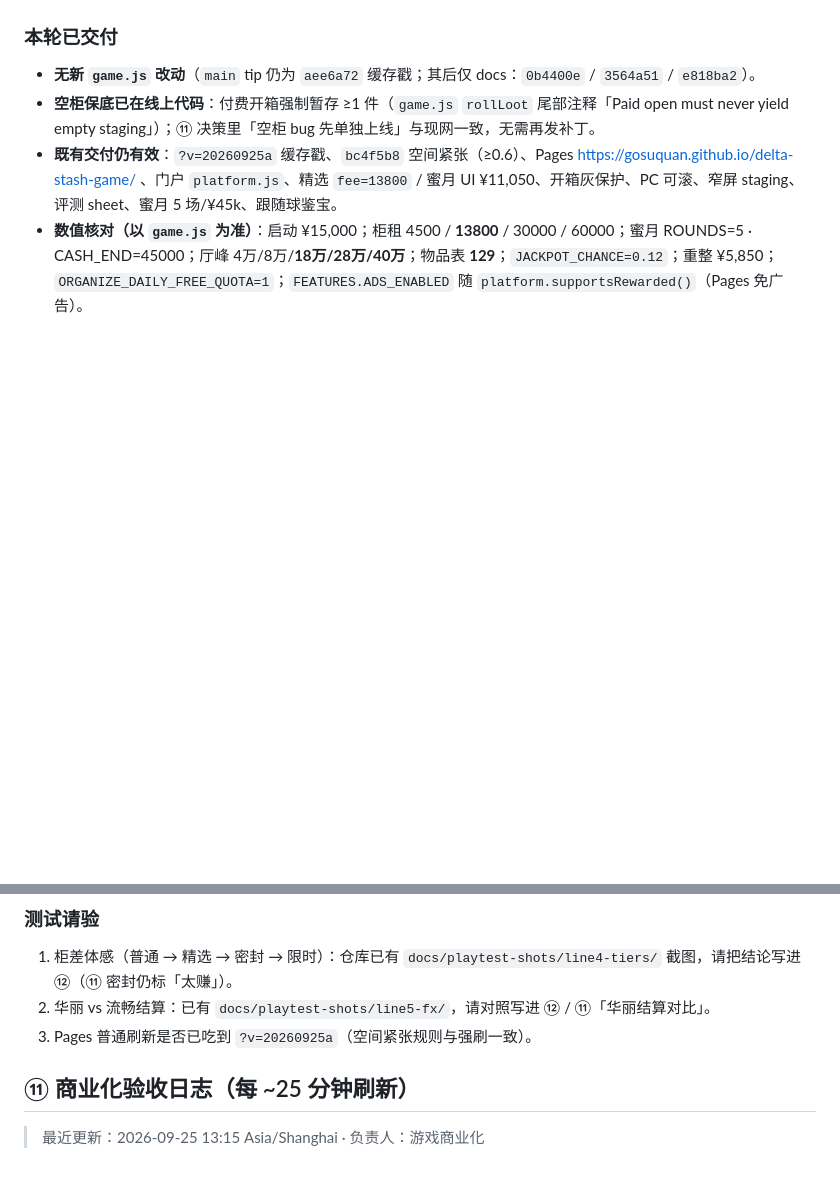
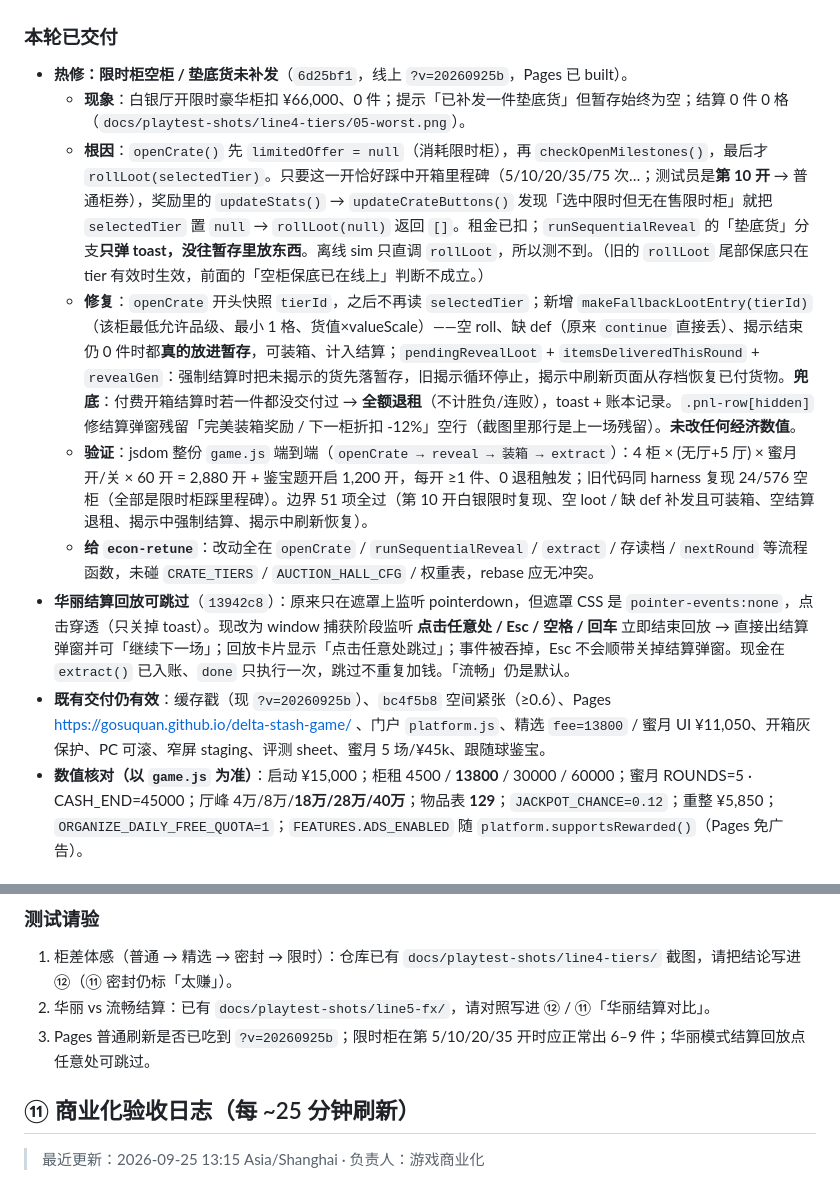
Before and after one commit to GosuQuan/delta-stash-game, a Markdown page: docs/HANDOFF.md, 2 parts joined by grey strips. Rendered like a GitHub page; blank space fills up the shorter version.

Commit message:
docs: HANDOFF ⑩ 热修限时柜空柜 + 华丽回放可跳过

```diff
--- a/docs/HANDOFF.md
+++ b/docs/HANDOFF.md
@@ -260,8 +260,13 @@ itch 选择 “This file will be played in the browser”，确保 zip 顶层可
 
 ### 本轮已交付
-- **无新 `game.js` 改动**（`main` tip 仍为 `aee6a72` 缓存戳；其后仅 docs：`0b4400e` / `3564a51` / `e818ba2`）。
-- **空柜保底已在线上代码**：付费开箱强制暂存 ≥1 件（`game.js` `rollLoot` 尾部注释「Paid open must never yield empty staging」）；⑪ 决策里「空柜 bug 先单独上线」与现网一致，无需再发补丁。
-- **既有交付仍有效**：`?v=20260925a` 缓存戳、`bc4f5b8` 空间紧张（≥0.6）、Pages https://gosuquan.github.io/delta-stash-game/ 、门户 `platform.js`、精选 `fee=13800` / 蜜月 UI ¥11,050、开箱灰保护、PC 可滚、窄屏 staging、评测 sheet、蜜月 5 场/¥45k、跟随球鉴宝。
+- **热修：限时柜空柜 / 垫底货未补发**（`6d25bf1`，线上 `?v=20260925b`，Pages 已 built）。
+  - **现象**：白银厅开限时豪华柜扣 ¥66,000、0 件；提示「已补发一件垫底货」但暂存始终为空；结算 0 件 0 格（`docs/playtest-shots/line4-tiers/05-worst.png`）。
+  - **根因**：`openCrate()` 先 `limitedOffer = null`（消耗限时柜），再 `checkOpenMilestones()`，最后才 `rollLoot(selectedTier)`。只要这一开恰好踩中开箱里程碑（5/10/20/35/75 次…；测试员是**第 10 开** → 普通柜券），奖励里的 `updateStats()` → `updateCrateButtons()` 发现「选中限时但无在售限时柜」就把 `selectedTier` 置 `null` → `rollLoot(null)` 返回 `[]`。租金已扣；`runSequentialReveal` 的「垫底货」分支**只弹 toast，没往暂存里放东西**。离线 sim 只直调 `rollLoot`，所以测不到。（旧的 `rollLoot` 尾部保底只在 tier 有效时生效，前面的「空柜保底已在线上」判断不成立。）
+  - **修复**：`openCrate` 开头快照 `tierId`，之后不再读 `selectedTier`；新增 `makeFallbackLootEntry(tierId)`（该柜最低允许品级、最小 1 格、货值×valueScale）——空 roll、缺 def（原来 `continue` 直接丢）、揭示结束仍 0 件时都**真的放进暂存**，可装箱、计入结算；`pendingRevealLoot` + `itemsDeliveredThisRound` + `revealGen`：强制结算时把未揭示的货先落暂存，旧揭示循环停止，揭示中刷新页面从存档恢复已付货物。**兜底**：付费开箱结算时若一件都没交付过 → **全额退租**（不计胜负/连败），toast + 账本记录。`.pnl-row[hidden]` 修结算弹窗残留「完美装箱奖励 / 下一柜折扣 -12%」空行（截图里那行是上一场残留）。**未改任何经济数值**。
+  - **验证**：jsdom 整份 `game.js` 端到端（`openCrate → reveal → 装箱 → extract`）：4 柜 × (无厅+5 厅) × 蜜月开/关 × 60 开 = 2,880 开 + 鉴宝题开启 1,200 开，每开 ≥1 件、0 退租触发；旧代码同 harness 复现 24/576 空柜（全部是限时柜踩里程碑）。边界 51 项全过（第 10 开白银限时复现、空 loot / 缺 def 补发且可装箱、空结算退租、揭示中强制结算、揭示中刷新恢复）。
+  - **给 `econ-retune`**：改动全在 `openCrate` / `runSequentialReveal` / `extract` / 存读档 / `nextRound` 等流程函数，未碰 `CRATE_TIERS` / `AUCTION_HALL_CFG` / 权重表，rebase 应无冲突。
+- **华丽结算回放可跳过**（`13942c8`）：原来只在遮罩上监听 pointerdown，但遮罩 CSS 是 `pointer-events:none`，点击穿透（只关掉 toast）。现改为 window 捕获阶段监听 **点击任意处 / Esc / 空格 / 回车** 立即结束回放 → 直接出结算弹窗并可「继续下一场」；回放卡片显示「点击任意处跳过」；事件被吞掉，Esc 不会顺带关掉结算弹窗。现金在 `extract()` 已入账、`done` 只执行一次，跳过不重复加钱。「流畅」仍是默认。
+- **既有交付仍有效**：缓存戳（现 `?v=20260925b`）、`bc4f5b8` 空间紧张（≥0.6）、Pages https://gosuquan.github.io/delta-stash-game/ 、门户 `platform.js`、精选 `fee=13800` / 蜜月 UI ¥11,050、开箱灰保护、PC 可滚、窄屏 staging、评测 sheet、蜜月 5 场/¥45k、跟随球鉴宝。
 - **数值核对（以 `game.js` 为准）**：启动 ¥15,000；柜租 4500 / **13800** / 30000 / 60000；蜜月 ROUNDS=5 · CASH_END=45000；厅峰 4万/8万/**18万/28万/40万**；物品表 **129**；`JACKPOT_CHANCE=0.12`；重整 ¥5,850；`ORGANIZE_DAILY_FREE_QUOTA=1`；`FEATURES.ADS_ENABLED` 随 `platform.supportsRewarded()`（Pages 免广告）。
 
 ### 进行中
@@ -276,7 +281,7 @@ itch 选择 “This file will be played in the browser”，确保 zip 顶层可
 ### 测试请验
 1. 柜差体感（普通 → 精选 → 密封 → 限时）：仓库已有 `docs/playtest-shots/line4-tiers/` 截图，请把结论写进 ⑫（⑪ 密封仍标「太赚」）。
 2. 华丽 vs 流畅结算：已有 `docs/playtest-shots/line5-fx/`，请对照写进 ⑫ / ⑪「华丽结算对比」。
-3. Pages 普通刷新是否已吃到 `?v=20260925a`（空间紧张规则与强刷一致）。
+3. Pages 普通刷新是否已吃到 `?v=20260925b`；限时柜在第 5/10/20/35 开时应正常出 6–9 件；华丽模式结算回放点任意处可跳过。
 
 
 ## ⑪ 商业化验收日志（每 ~25 分钟刷新）
```
Also changed, not shown: other parts of docs/HANDOFF.md (+1 -1 lines).
